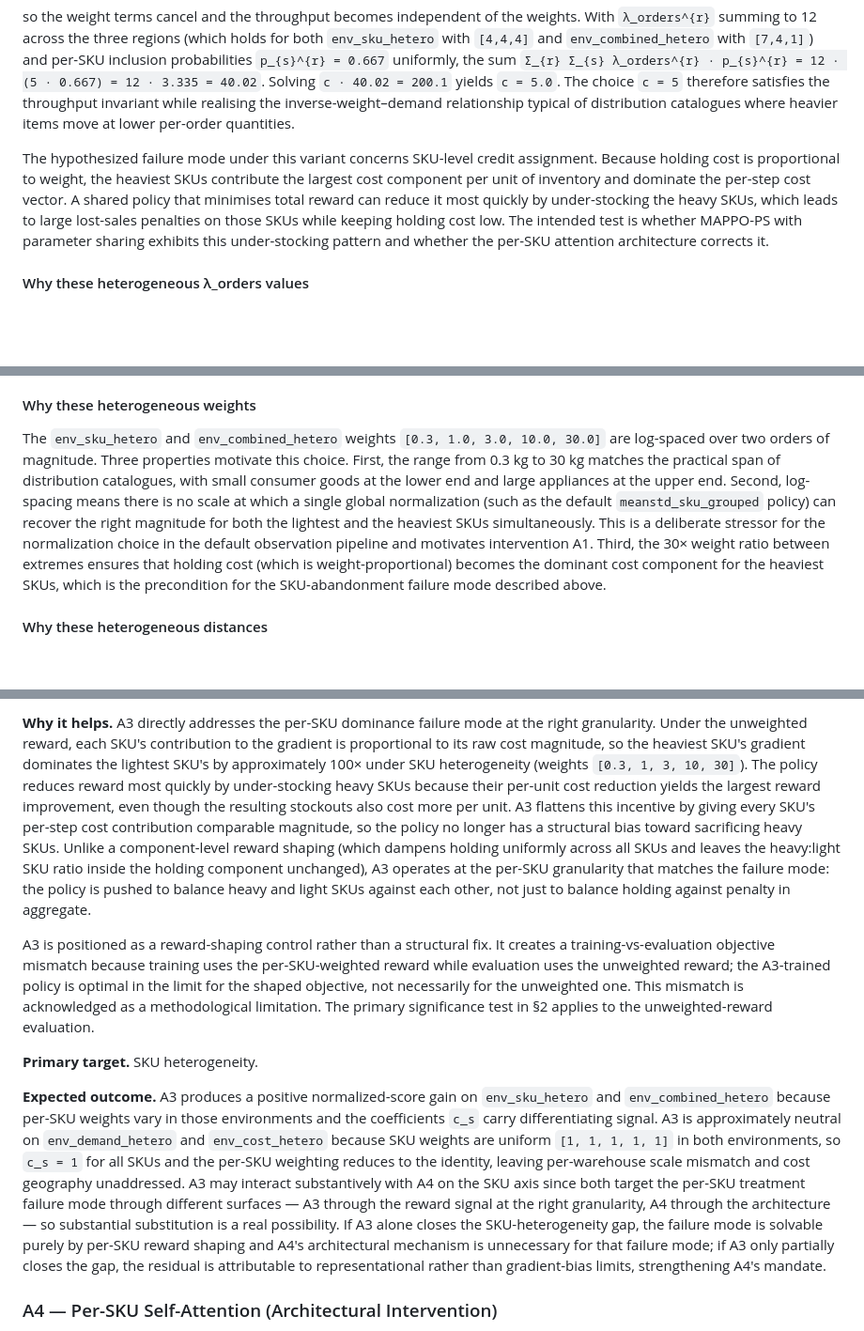
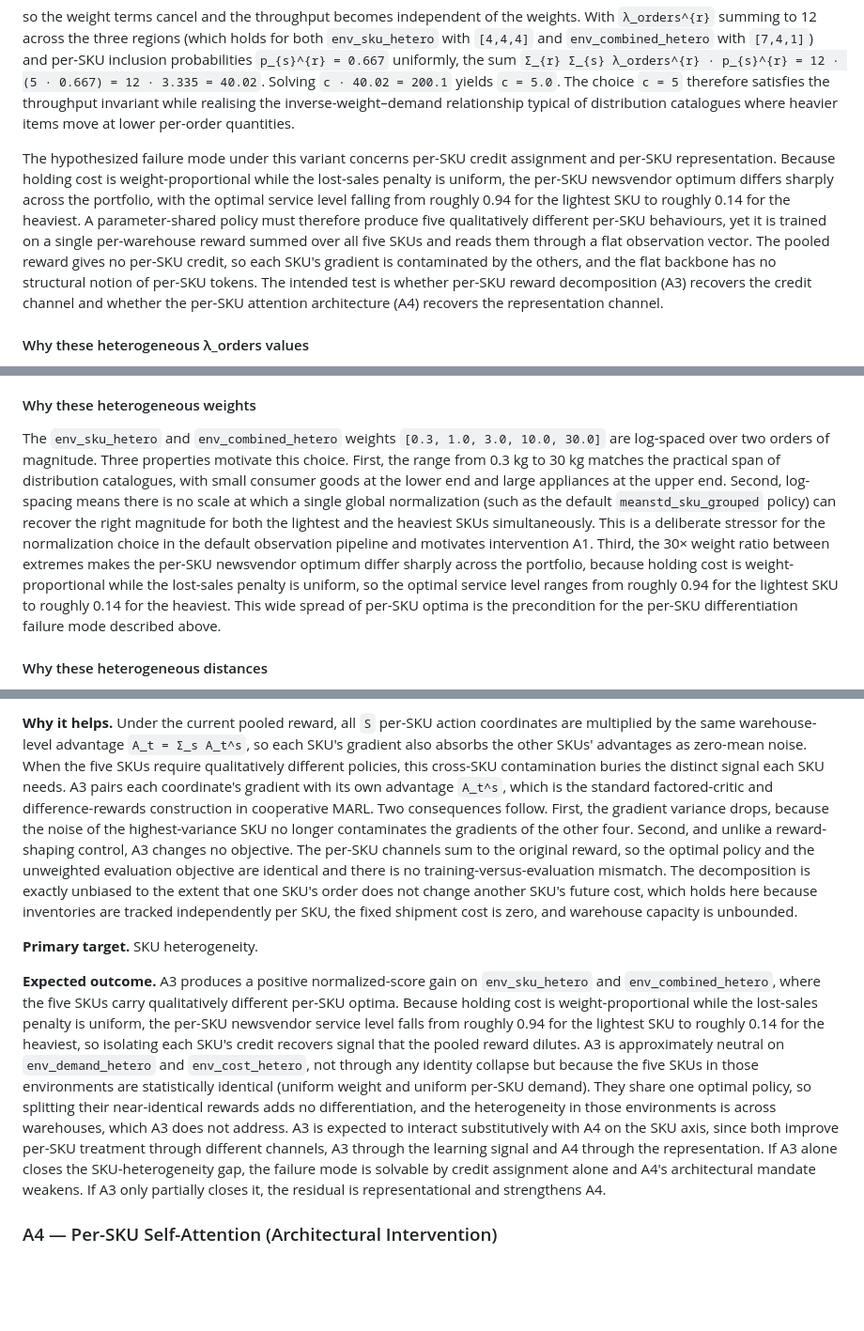
Before and after one commit to Jakoebly/marl-sc, a Markdown page: docs/SCOPE.md, 3 parts joined by grey strips. Shown at 94% size. Drawn GitHub-style; blank space fills up the shorter version.

```diff
--- a/docs/SCOPE.md
+++ b/docs/SCOPE.md
@@ -219,7 +219,7 @@ D = Σ_{r} Σ_{s} w_{s} · λ_orders^{r} · p_{s}^{r} · (c / w_{s}) = c · Σ_{
 
 so the weight terms cancel and the throughput becomes independent of the weights. With `λ_orders^{r}` summing to 12 across the three regions (which holds for both `env_sku_hetero` with `[4,4,4]` and `env_combined_hetero` with `[7,4,1]`) and per-SKU inclusion probabilities `p_{s}^{r} = 0.667` uniformly, the sum `Σ_{r} Σ_{s} λ_orders^{r} · p_{s}^{r} = 12 · (5 · 0.667) = 12 · 3.335 = 40.02`. Solving `c · 40.02 = 200.1` yields `c = 5.0`. The choice `c = 5` therefore satisfies the throughput invariant while realising the inverse-weight–demand relationship typical of distribution catalogues where heavier items move at lower per-order quantities.
 
-The hypothesized failure mode under this variant concerns SKU-level credit assignment. Because holding cost is proportional to weight, the heaviest SKUs contribute the largest cost component per unit of inventory and dominate the per-step cost vector. A shared policy that minimises total reward can reduce it most quickly by under-stocking the heavy SKUs, which leads to large lost-sales penalties on those SKUs while keeping holding cost low. The intended test is whether MAPPO-PS with parameter sharing exhibits this under-stocking pattern and whether the per-SKU attention architecture corrects it.
+The hypothesized failure mode under this variant concerns per-SKU credit assignment and per-SKU representation. Because holding cost is weight-proportional while the lost-sales penalty is uniform, the per-SKU newsvendor optimum differs sharply across the portfolio, with the optimal service level falling from roughly 0.94 for the lightest SKU to roughly 0.14 for the heaviest. A parameter-shared policy must therefore produce five qualitatively different per-SKU behaviours, yet it is trained on a single per-warehouse reward summed over all five SKUs and reads them through a flat observation vector. The pooled reward gives no per-SKU credit, so each SKU's gradient is contaminated by the others, and the flat backbone has no structural notion of per-SKU tokens. The intended test is whether per-SKU reward decomposition (A3) recovers the credit channel and whether the per-SKU attention architecture (A4) recovers the representation channel.
 
 #### Why these heterogeneous λ_orders values
 
@@ -231,7 +231,7 @@ The hypothesized failure mode is that a parameter-shared policy must produce dif
 
 #### Why these heterogeneous weights
 
-The `env_sku_hetero` and `env_combined_hetero` weights `[0.3, 1.0, 3.0, 10.0, 30.0]` are log-spaced over two orders of magnitude. Three properties motivate this choice. First, the range from 0.3 kg to 30 kg matches the practical span of distribution catalogues, with small consumer goods at the lower end and large appliances at the upper end. Second, log-spacing means there is no scale at which a single global normalization (such as the default `meanstd_sku_grouped` policy) can recover the right magnitude for both the lightest and the heaviest SKUs simultaneously. This is a deliberate stressor for the normalization choice in the default observation pipeline and motivates intervention A1. Third, the 30× weight ratio between extremes ensures that holding cost (which is weight-proportional) becomes the dominant cost component for the heaviest SKUs, which is the precondition for the SKU-abandonment failure mode described above.
+The `env_sku_hetero` and `env_combined_hetero` weights `[0.3, 1.0, 3.0, 10.0, 30.0]` are log-spaced over two orders of magnitude. Three properties motivate this choice. First, the range from 0.3 kg to 30 kg matches the practical span of distribution catalogues, with small consumer goods at the lower end and large appliances at the upper end. Second, log-spacing means there is no scale at which a single global normalization (such as the default `meanstd_sku_grouped` policy) can recover the right magnitude for both the lightest and the heaviest SKUs simultaneously. This is a deliberate stressor for the normalization choice in the default observation pipeline and motivates intervention A1. Third, the 30× weight ratio between extremes makes the per-SKU newsvendor optimum differ sharply across the portfolio, because holding cost is weight-proportional while the lost-sales penalty is uniform, so the optimal service level ranges from roughly 0.94 for the lightest SKU to roughly 0.14 for the heaviest. This wide spread of per-SKU optima is the precondition for the per-SKU differentiation failure mode described above.
 
 #### Why these heterogeneous distances
 
@@ -343,11 +343,9 @@ The thesis evaluates five modifications to the cooperative parameter-shared MARL
 
-**Why it helps.** A3 directly addresses the per-SKU dominance failure mode at the right granularity. Under the unweighted reward, each SKU's contribution to the gradient is proportional to its raw cost magnitude, so the heaviest SKU's gradient dominates the lightest SKU's by approximately 100× under SKU heterogeneity (weights `[0.3, 1, 3, 10, 30]`). The policy reduces reward most quickly by under-stocking heavy SKUs because their per-unit cost reduction yields the largest reward improvement, even though the resulting stockouts also cost more per unit. A3 flattens this incentive by giving every SKU's per-step cost contribution comparable magnitude, so the policy no longer has a structural bias toward sacrificing heavy SKUs. Unlike a component-level reward shaping (which dampens holding uniformly across all SKUs and leaves the heavy:light SKU ratio inside the holding component unchanged), A3 operates at the per-SKU granularity that matches the failure mode: the policy is pushed to balance heavy and light SKUs against each other, not just to balance holding against penalty in aggregate.
-
-A3 is positioned as a reward-shaping control rather than a structural fix. It creates a training-vs-evaluation objective mismatch because training uses the per-SKU-weighted reward while evaluation uses the unweighted reward; the A3-trained policy is optimal in the limit for the shaped objective, not necessarily for the unweighted one. This mismatch is acknowledged as a methodological limitation. The primary significance test in §2 applies to the unweighted-reward evaluation.
+**Why it helps.** Under the current pooled reward, all `S` per-SKU action coordinates are multiplied by the same warehouse-level advantage `A_t = Σ_s A_t^s`, so each SKU's gradient also absorbs the other SKUs' advantages as zero-mean noise. When the five SKUs require qualitatively different policies, this cross-SKU contamination buries the distinct signal each SKU needs. A3 pairs each coordinate's gradient with its own advantage `A_t^s`, which is the standard factored-critic and difference-rewards construction in cooperative MARL. Two consequences follow. First, the gradient variance drops, because the noise of the highest-variance SKU no longer contaminates the gradients of the other four. Second, and unlike a reward-shaping control, A3 changes no objective. The per-SKU channels sum to the original reward, so the optimal policy and the unweighted evaluation objective are identical and there is no training-versus-evaluation mismatch. The decomposition is exactly unbiased to the extent that one SKU's order does not change another SKU's future cost, which holds here because inventories are tracked independently per SKU, the fixed shipment cost is zero, and warehouse capacity is unbounded.
 
 **Primary target.** SKU heterogeneity.
 
-**Expected outcome.** A3 produces a positive normalized-score gain on `env_sku_hetero` and `env_combined_hetero` because per-SKU weights vary in those environments and the coefficients `c_s` carry differentiating signal. A3 is approximately neutral on `env_demand_hetero` and `env_cost_hetero` because SKU weights are uniform `[1, 1, 1, 1, 1]` in both environments, so `c_s = 1` for all SKUs and the per-SKU weighting reduces to the identity, leaving per-warehouse scale mismatch and cost geography unaddressed. A3 may interact substantively with A4 on the SKU axis since both target the per-SKU treatment failure mode through different surfaces — A3 through the reward signal at the right granularity, A4 through the architecture — so substantial substitution is a real possibility. If A3 alone closes the SKU-heterogeneity gap, the failure mode is solvable purely by per-SKU reward shaping and A4's architectural mechanism is unnecessary for that failure mode; if A3 only partially closes the gap, the residual is attributable to representational rather than gradient-bias limits, strengthening A4's mandate.
+**Expected outcome.** A3 produces a positive normalized-score gain on `env_sku_hetero` and `env_combined_hetero`, where the five SKUs carry qualitatively different per-SKU optima. Because holding cost is weight-proportional while the lost-sales penalty is uniform, the per-SKU newsvendor service level falls from roughly 0.94 for the lightest SKU to roughly 0.14 for the heaviest, so isolating each SKU's credit recovers signal that the pooled reward dilutes. A3 is approximately neutral on `env_demand_hetero` and `env_cost_hetero`, not through any identity collapse but because the five SKUs in those environments are statistically identical (uniform weight and uniform per-SKU demand). They share one optimal policy, so splitting their near-identical rewards adds no differentiation, and the heterogeneity in those environments is across warehouses, which A3 does not address. A3 is expected to interact substitutively with A4 on the SKU axis, since both improve per-SKU treatment through different channels, A3 through the learning signal and A4 through the representation. If A3 alone closes the SKU-heterogeneity gap, the failure mode is solvable by credit assignment alone and A4's architectural mandate weakens. If A3 only partially closes it, the residual is representational and strengthens A4.
 
 ### A4 — Per-SKU Self-Attention (Architectural Intervention)
 
```
Also changed, not shown: other parts of docs/SCOPE.md (+3 -3 lines), docs/EXPERIMENTS.md (+5 -5 lines), docs/SYSTEM_MODEL.md (+7 -4 lines).
